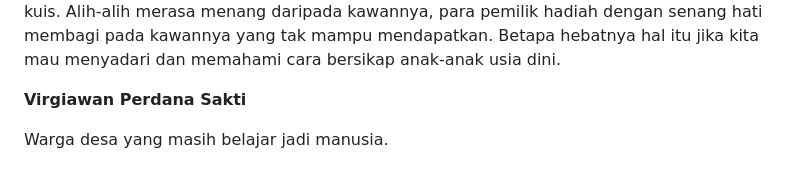
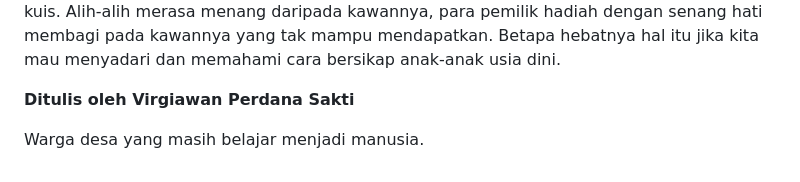
Before and after one commit to kca485/bukuberbagi, a Markdown page: src/blog/dari-bagong-untuk-bagong.md, the part around the change. Rendered like a GitHub page.

Commit message:
Update Pos “dari-bagong-untuk-bagong”

```diff
--- a/src/blog/dari-bagong-untuk-bagong.md
+++ b/src/blog/dari-bagong-untuk-bagong.md
@@ -35,8 +35,8 @@ Betapa tertinggalnya pikiran dan sikap kita sebagai manusia yang mengaku dewasa.
 
 
 
-**V﻿irgiawan Perdana Sakti**
+**D﻿itulis oleh Virgiawan Perdana Sakti**
 
-W﻿arga desa yang masih belajar jadi manusia.
+W﻿arga desa yang masih belajar menjadi manusia.
 
 <!--EndFragment-->
```
